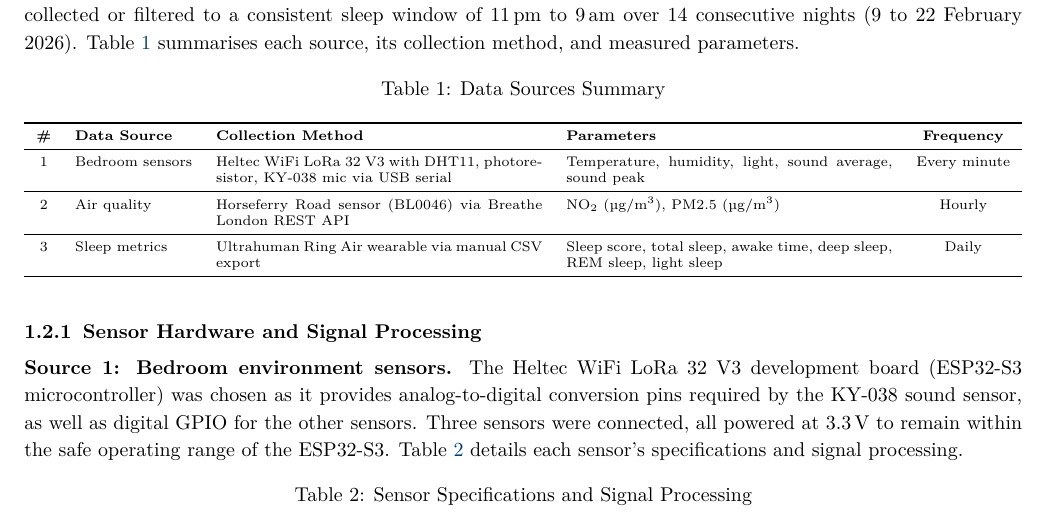
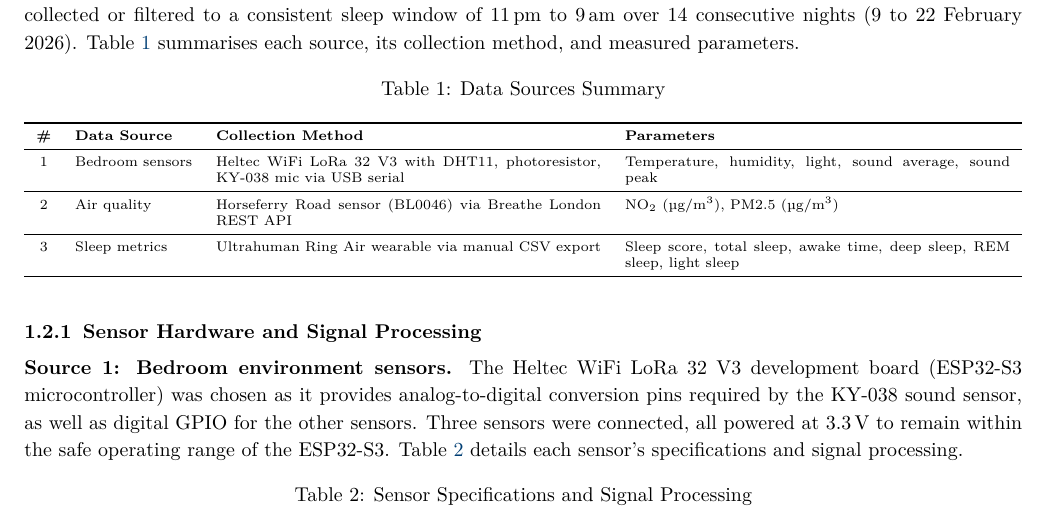
Before and after one commit to ya325icacuk/iot-sleep-environment-coursework, a LaTeX document (report/main.tex): part of page 3 of 18, cut so that both start at the same text. Compiled offline with pdfLaTeX.

Commit message:
Remove Frequency column from Table 1

```diff
--- a/report/main.tex
+++ b/report/main.tex
@@ -180,15 +180,15 @@ To address the study's objectives, three time-series data sources of different n
 \caption{Data Sources Summary}
 \label{tab:sources}
 \scriptsize
-\begin{tabularx}{\textwidth}{c l X X c}
+\begin{tabularx}{\textwidth}{c l X X}
 \toprule
-\textbf{\#} & \textbf{Data Source} & \textbf{Collection Method} & \textbf{Parameters} & \textbf{Frequency} \\
+\textbf{\#} & \textbf{Data Source} & \textbf{Collection Method} & \textbf{Parameters} \\
 \midrule
-1 & Bedroom sensors & Heltec WiFi LoRa 32 V3 with DHT11, photoresistor, KY-038 mic via USB serial & Temperature, humidity, light, sound average, sound peak & Every minute \\
+1 & Bedroom sensors & Heltec WiFi LoRa 32 V3 with DHT11, photoresistor, KY-038 mic via USB serial & Temperature, humidity, light, sound average, sound peak \\
 \midrule
-2 & Air quality & Horseferry Road sensor (BL0046) via Breathe London REST API & NO\textsubscript{2} (\textmu g/m\textsuperscript{3}), PM2.5 (\textmu g/m\textsuperscript{3}) & Hourly \\
+2 & Air quality & Horseferry Road sensor (BL0046) via Breathe London REST API & NO\textsubscript{2} (\textmu g/m\textsuperscript{3}), PM2.5 (\textmu g/m\textsuperscript{3}) \\
 \midrule
-3 & Sleep metrics & Ultrahuman Ring Air wearable via manual CSV export & Sleep score, total sleep, awake time, deep sleep, REM sleep, light sleep & Daily \\
+3 & Sleep metrics & Ultrahuman Ring Air wearable via manual CSV export & Sleep score, total sleep, awake time, deep sleep, REM sleep, light sleep \\
 \bottomrule
 \end{tabularx}
 \end{table}
```
